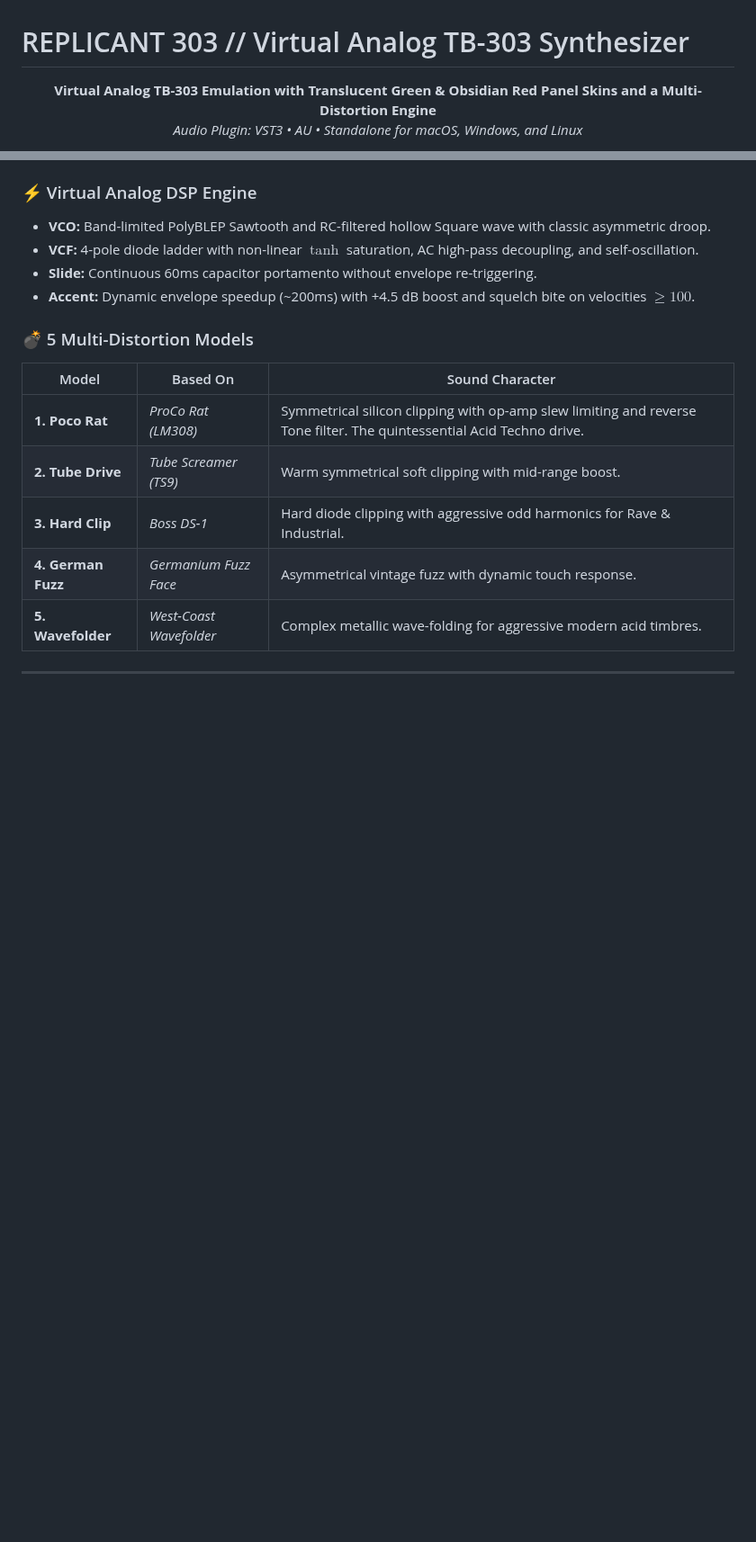
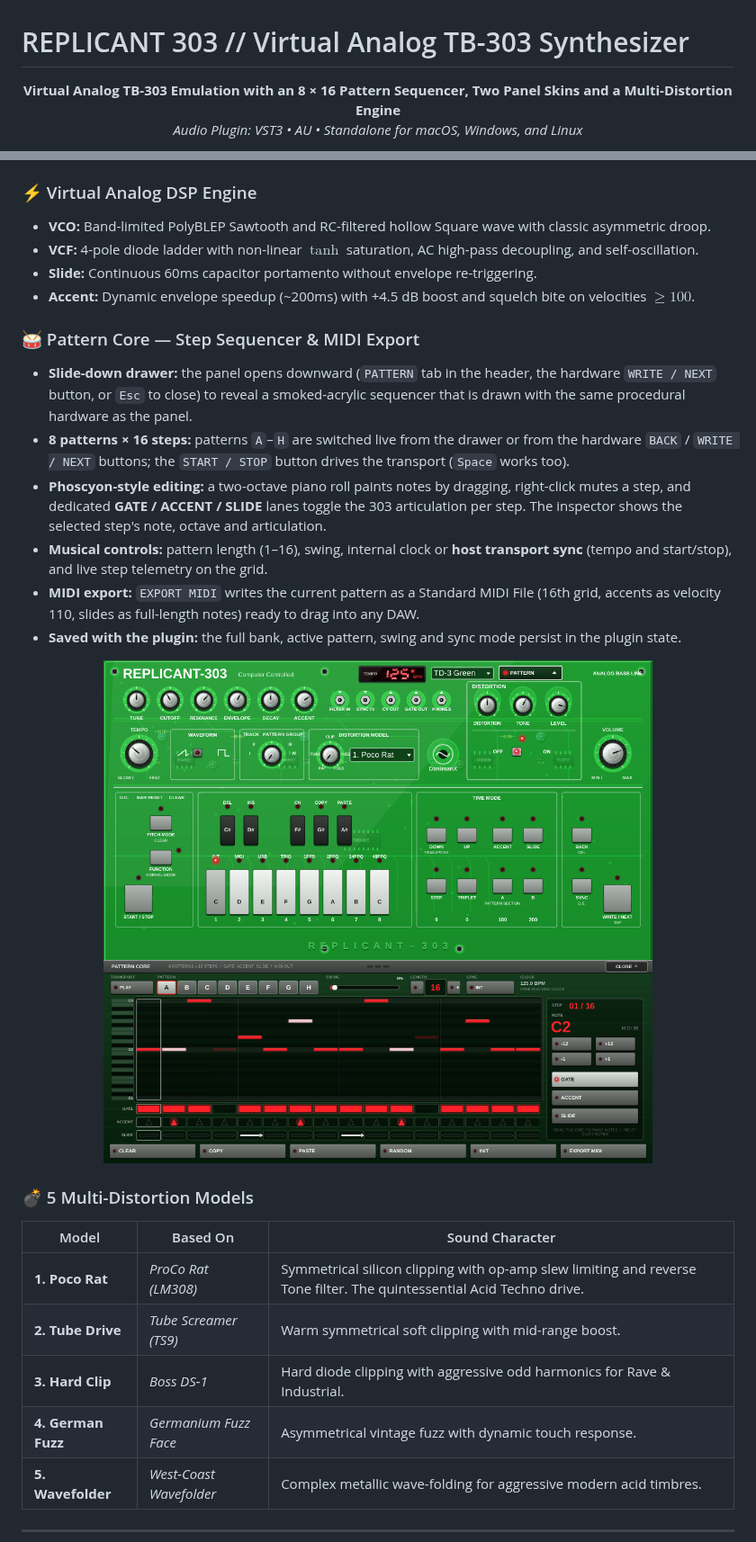
Before and after one commit to DanimanX/Replicant303, a Markdown page: README.md, 2 parts joined by grey strips. Shown at 90% size. Drawn GitHub-style; pictures changed too: assets/replicant303_sequencer.png (added); blank space fills up the shorter version.

```diff
--- a/README.md
+++ b/README.md
@@ -1,7 +1,7 @@
 # REPLICANT 303 // Virtual Analog TB-303 Synthesizer
 
 <p align="center">
-  <strong>Virtual Analog TB-303 Emulation with Translucent Green &amp; Obsidian Red Panel Skins and a Multi-Distortion Engine</strong><br>
+  <strong>Virtual Analog TB-303 Emulation with an 8 × 16 Pattern Sequencer, Two Panel Skins and a Multi-Distortion Engine</strong><br>
   <em>Audio Plugin: VST3 • AU • Standalone for macOS, Windows, and Linux</em>
 </p>
 
@@ -44,6 +54,18 @@ It combines circuit-accurate synthesis (4-pole diode ladder filter, interactive
 * **VCF:** 4-pole diode ladder with non-linear $\tanh$ saturation, AC high-pass decoupling, and self-oscillation.
 * **Slide:** Continuous 60ms capacitor portamento without envelope re-triggering.
 * **Accent:** Dynamic envelope speedup (~200ms) with +4.5 dB boost and squelch bite on velocities $\ge 100$.
+
+### 🥁 Pattern Core — Step Sequencer & MIDI Export
+* **Slide-down drawer:** the panel opens downward (`PATTERN` tab in the header, the hardware `WRITE / NEXT` button, or `Esc` to close) to reveal a smoked-acrylic sequencer that is drawn with the same procedural hardware as the panel.
+* **8 patterns × 16 steps:** patterns `A`–`H` are switched live from the drawer or from the hardware `BACK` / `WRITE / NEXT` buttons; the `START / STOP` button drives the transport (`Space` works too).
+* **Phoscyon-style editing:** a two-octave piano roll paints notes by dragging, right-click mutes a step, and dedicated **GATE / ACCENT / SLIDE** lanes toggle the 303 articulation per step. The inspector shows the selected step's note, octave and articulation.
+* **Musical controls:** pattern length (1–16), swing, internal clock or **host transport sync** (tempo and start/stop), and live step telemetry on the grid.
+* **MIDI export:** `EXPORT MIDI` writes the current pattern as a Standard MIDI File (16th grid, accents as velocity 110, slides as full-length notes) ready to drag into any DAW.
+* **Saved with the plugin:** the full bank, active pattern, swing and sync mode persist in the plugin state.
+
+<p align="center">
+  <img src="assets/replicant303_sequencer.png" alt="Replicant 303 pattern core drawer: 16-step piano roll, gate/accent/slide lanes, pattern slots A–H and MIDI export" width="950">
+</p>
 
 ### 💣 5 Multi-Distortion Models
 
```
Also changed, not shown: other parts of README.md (+44 -6 lines), assets/replicant303_sequencer_obsidian_red.png (added), assets/replicant303_ui.png, assets/replicant303_ui_obsidian_red.png, assets/replicant303_ui_preview.png, 3 other files.
